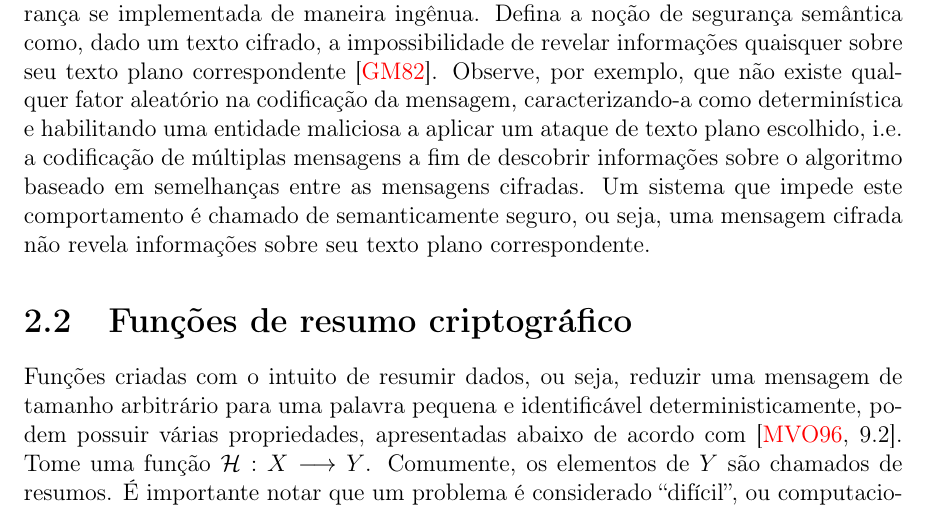
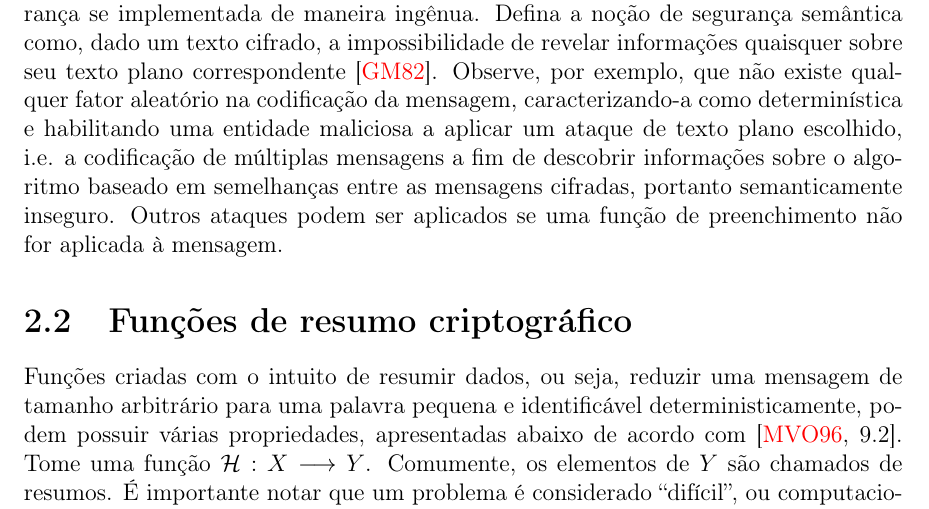
Before and after one commit to zambonin/bsc, a LaTeX document (bsc.tex): part of page 9 of 22, cut so that both start at the same text. Compiled offline with pdfLaTeX.

Commit message:
sharelatex: update bsc.tex from r9289 to r9334

```diff
--- a/bsc.tex
+++ b/bsc.tex
@@ -435,9 +435,9 @@ que não existe qualquer fator aleatório na codificação da mensagem,
 caracterizando-a como determinística e habilitando uma entidade
 maliciosa a aplicar um ataque de texto plano escolhido, i.e. a codificação
 de múltiplas mensagens a fim de descobrir informações sobre o algoritmo
-baseado em semelhanças entre as mensagens cifradas. Um sistema que impede
-este comportamento é chamado de semanticamente seguro, ou seja, uma mensagem
-cifrada não revela informações sobre seu texto plano correspondente.
+baseado em semelhanças entre as mensagens cifradas, portanto semanticamente
+inseguro. Outros ataques podem ser aplicados se uma função de preenchimento
+não for aplicada à mensagem.
 
 \section{Funções de resumo criptográfico}
 
```
